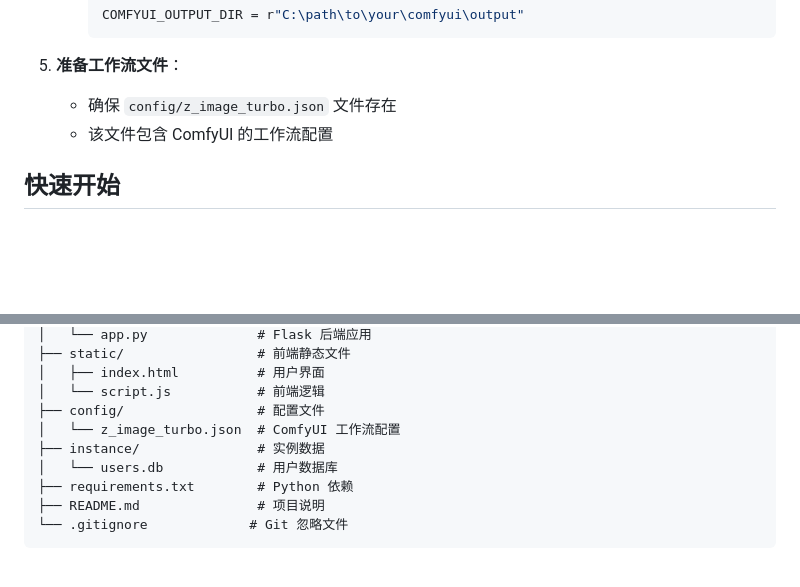
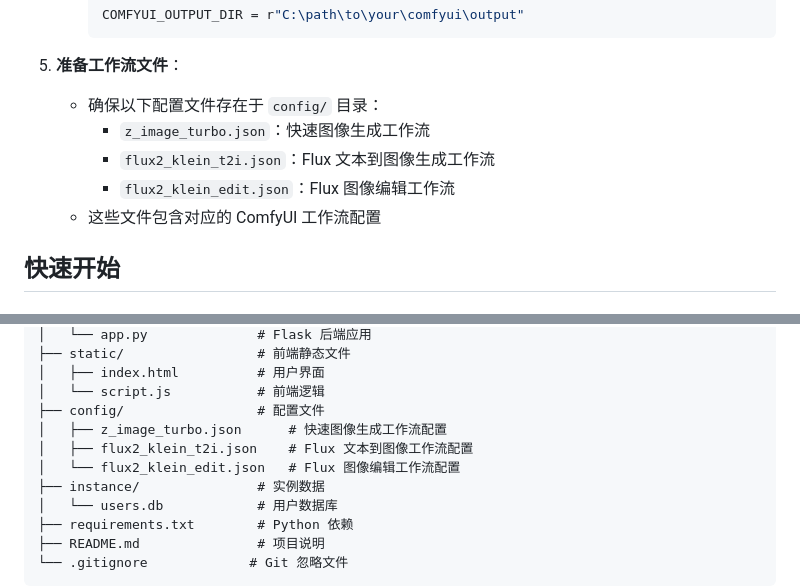
Before and after one commit to YanseaTan/comfimage, a Markdown page: README.md, 2 parts joined by grey strips. GitHub-like rendering; blank space fills up the shorter version.

````diff
--- a/README.md
+++ b/README.md
@@ -55,8 +60,11 @@ Comfimage 是一个现代化的 Web 界面，用于通过 ComfyUI 生成 AI 图
      ```
 
 5. **准备工作流文件**：
-   - 确保 `config/z_image_turbo.json` 文件存在
-   - 该文件包含 ComfyUI 的工作流配置
+   - 确保以下配置文件存在于 `config/` 目录：
+     - `z_image_turbo.json`：快速图像生成工作流
+     - `flux2_klein_t2i.json`：Flux 文本到图像生成工作流
+     - `flux2_klein_edit.json`：Flux 图像编辑工作流
+   - 这些文件包含对应的 ComfyUI 工作流配置
 
 ## 快速开始
 
@@ -274,7 +299,9 @@ comfimage/
 │   ├── index.html          # 用户界面
 │   └── script.js           # 前端逻辑
 ├── config/                 # 配置文件
-│   └── z_image_turbo.json  # ComfyUI 工作流配置
+│   ├── z_image_turbo.json      # 快速图像生成工作流配置
+│   ├── flux2_klein_t2i.json    # Flux 文本到图像工作流配置
+│   └── flux2_klein_edit.json   # Flux 图像编辑工作流配置
 ├── instance/               # 实例数据
 │   └── users.db            # 用户数据库
 ├── requirements.txt        # Python 依赖
````
Also changed, not shown: other parts of README.md (+40 -18 lines).
